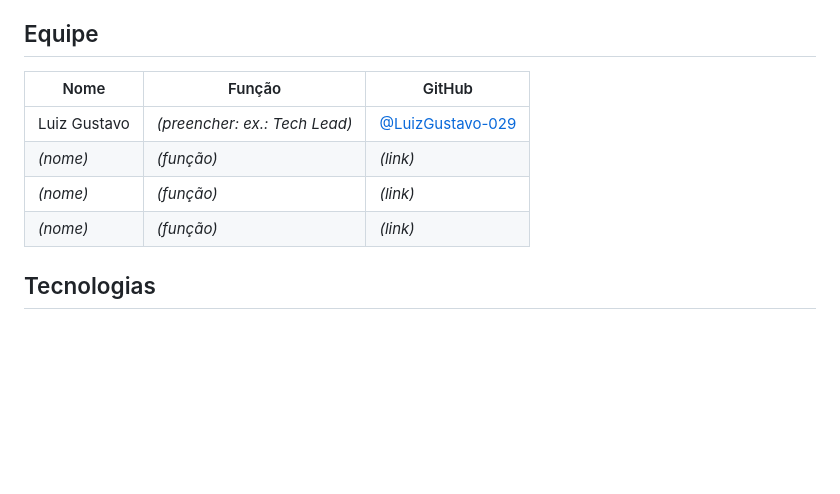
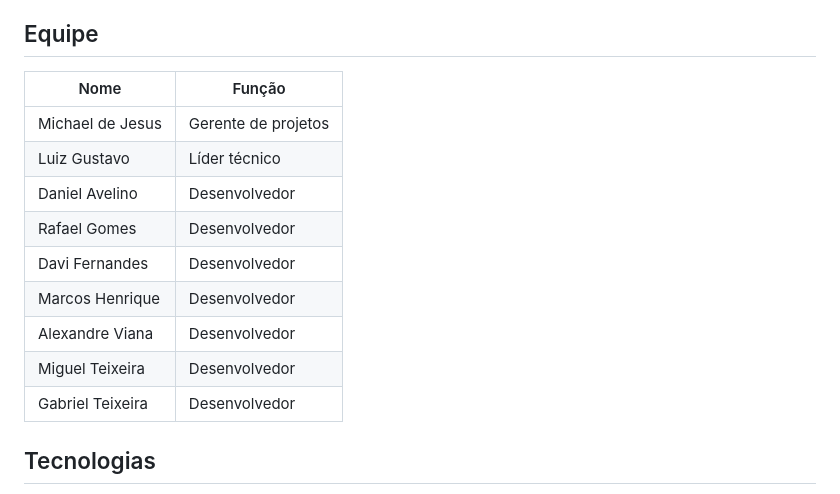
Before and after one commit to LuizGustavo-029/projeto-integrado-mobile-unicarreiras, a Markdown page: README.md, the part around the change. Rendered like a GitHub page; blank space fills up the shorter version.

Commit message:
chore: Revisar membros do time no README
Atualizar a seção de times

```diff
--- a/README.md
+++ b/README.md
@@ -14,12 +14,17 @@ O banco de dados já modela o sistema completo: estudantes, empresas, administra
 
 ## Equipe
 
-| Nome | Função | GitHub |
-| --- | --- | --- |
-| Luiz Gustavo | _(preencher: ex.: Tech Lead)_ | [@LuizGustavo-029](https://github.com/LuizGustavo-029) |
-| _(nome)_ | _(função)_ | _(link)_ |
-| _(nome)_ | _(função)_ | _(link)_ |
-| _(nome)_ | _(função)_ | _(link)_ |
+| Nome | Função |
+| --- | --- |
+| Michael de Jesus | Gerente de projetos |
+| Luiz Gustavo | Líder técnico |
+| Daniel Avelino | Desenvolvedor |
+| Rafael Gomes | Desenvolvedor |
+| Davi Fernandes | Desenvolvedor |
+| Marcos Henrique | Desenvolvedor |
+| Alexandre Viana | Desenvolvedor |
+| Miguel Teixeira | Desenvolvedor |
+| Gabriel Teixeira | Desenvolvedor |
 
 ## Tecnologias
 
```
